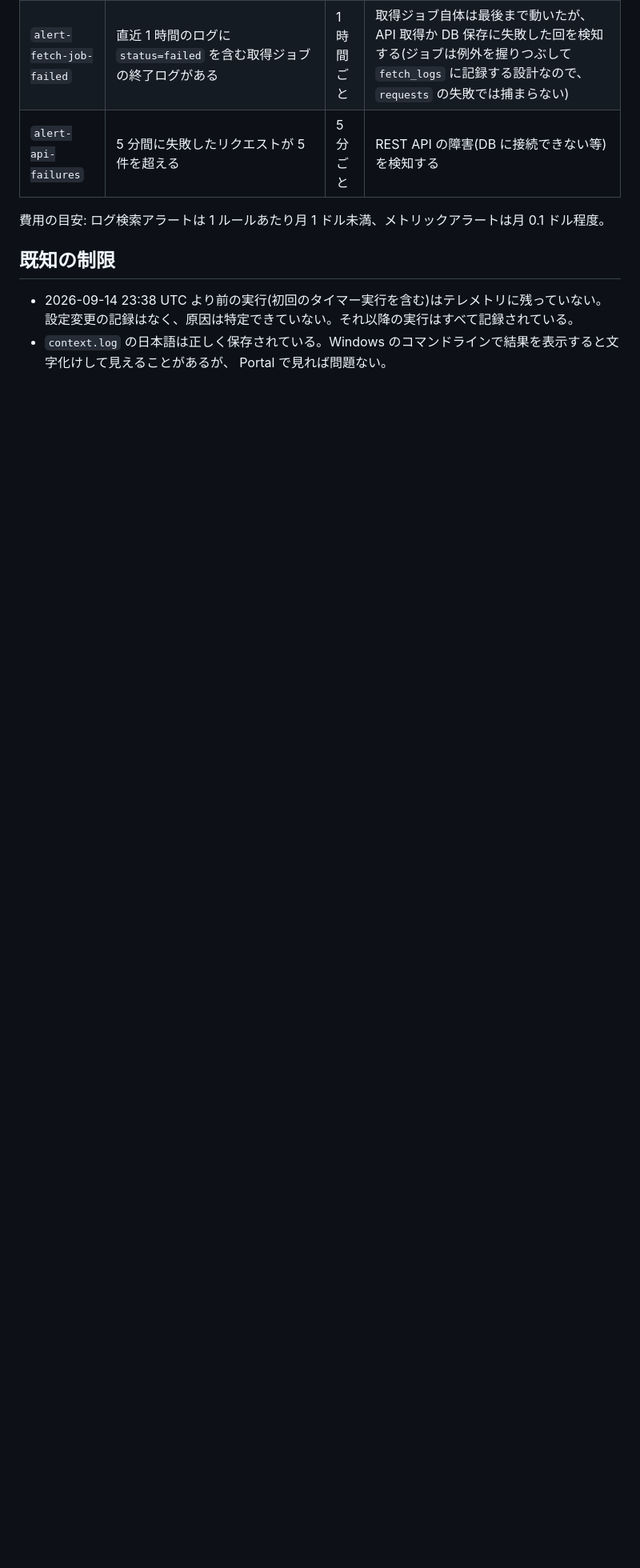
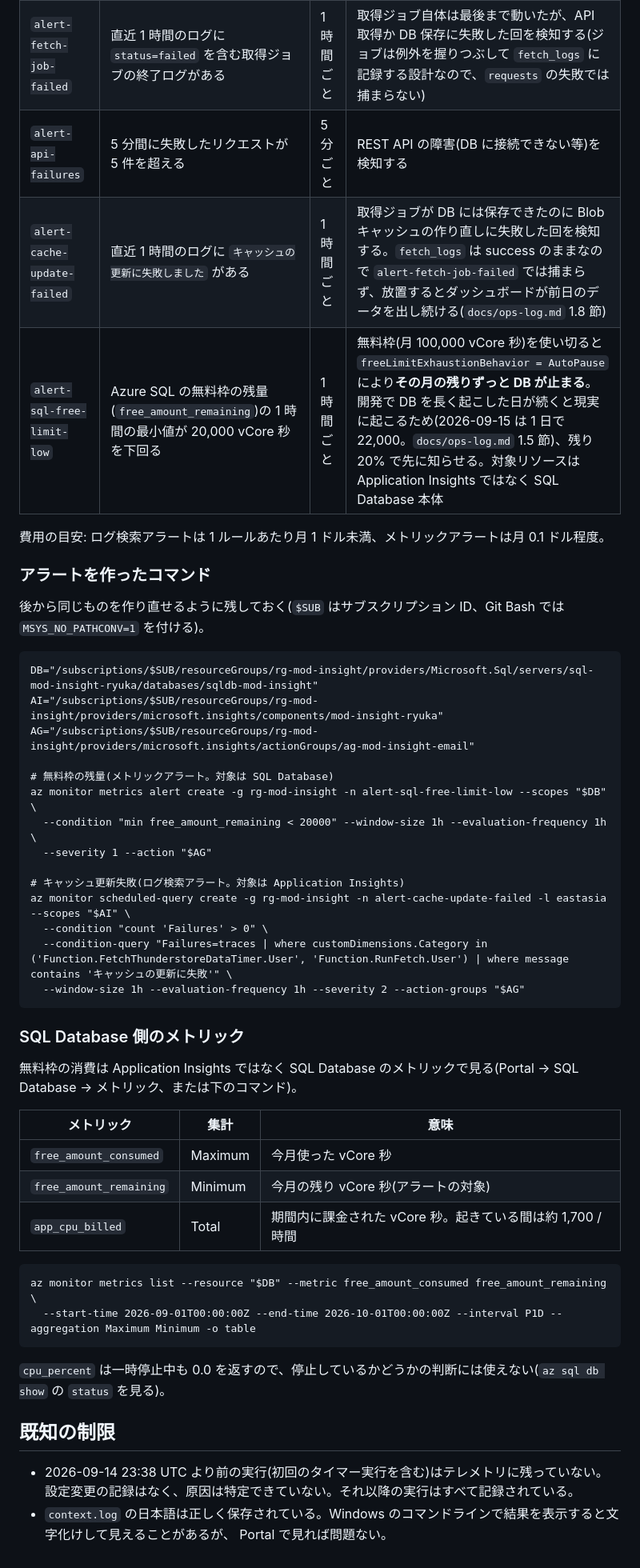
Before and after one commit to ryuka-dev/Mod-Insight, a Markdown page: docs/monitoring.md, the part around the change. Shown at 80% size. Drawn GitHub-style; blank space fills up the shorter version.

Commit message:
監視ドキュメント: 無料枠残量とキャッシュ更新失敗のアラート、SQL 側メトリックを追記

````diff
--- a/docs/monitoring.md
+++ b/docs/monitoring.md
@@ -99,8 +99,48 @@ exceptions
 | `alert-fetch-job-missing` | 直近 48 時間に `FetchThunderstoreDataTimer` の成功した実行が 1 件もない | 1 時間ごと | 毎日 15:00 UTC の取得が動いていない(タイマーの停止、アプリの停止、実行エラー)ことを検知する。ログ検索アラートの窓は 24 時間か 48 時間しか選べず、24 時間ちょうどだと実行タイミングのわずかなずれで誤検知し得るため 48 時間にしている(検知は最大で 1 日遅れる) |
 | `alert-fetch-job-failed` | 直近 1 時間のログに `status=failed` を含む取得ジョブの終了ログがある | 1 時間ごと | 取得ジョブ自体は最後まで動いたが、API 取得か DB 保存に失敗した回を検知する(ジョブは例外を握りつぶして `fetch_logs` に記録する設計なので、`requests` の失敗では捕まらない) |
 | `alert-api-failures` | 5 分間に失敗したリクエストが 5 件を超える | 5 分ごと | REST API の障害(DB に接続できない等)を検知する |
+| `alert-cache-update-failed` | 直近 1 時間のログに `キャッシュの更新に失敗しました` がある | 1 時間ごと | 取得ジョブが DB には保存できたのに Blob キャッシュの作り直しに失敗した回を検知する。`fetch_logs` は success のままなので `alert-fetch-job-failed` では捕まらず、放置するとダッシュボードが前日のデータを出し続ける(`docs/ops-log.md` 1.8 節) |
+| `alert-sql-free-limit-low` | Azure SQL の無料枠の残量(`free_amount_remaining`)の 1 時間の最小値が 20,000 vCore 秒を下回る | 1 時間ごと | 無料枠(月 100,000 vCore 秒)を使い切ると `freeLimitExhaustionBehavior = AutoPause` により**その月の残りずっと DB が止まる**。開発で DB を長く起こした日が続くと現実に起こるため(2026-09-15 は 1 日で 22,000。`docs/ops-log.md` 1.5 節)、残り 20% で先に知らせる。対象リソースは Application Insights ではなく SQL Database 本体 |
 
 費用の目安: ログ検索アラートは 1 ルールあたり月 1 ドル未満、メトリックアラートは月 0.1 ドル程度。
+
+### アラートを作ったコマンド
+
+後から同じものを作り直せるように残しておく(`$SUB` はサブスクリプション ID、Git Bash では `MSYS_NO_PATHCONV=1` を付ける)。
+
+```
+DB="/subscriptions/$SUB/resourceGroups/rg-mod-insight/providers/Microsoft.Sql/servers/sql-mod-insight-ryuka/databases/sqldb-mod-insight"
+AI="/subscriptions/$SUB/resourceGroups/rg-mod-insight/providers/microsoft.insights/components/mod-insight-ryuka"
+AG="/subscriptions/$SUB/resourceGroups/rg-mod-insight/providers/microsoft.insights/actionGroups/ag-mod-insight-email"
+
+# 無料枠の残量(メトリックアラート。対象は SQL Database)
+az monitor metrics alert create -g rg-mod-insight -n alert-sql-free-limit-low --scopes "$DB" \
+  --condition "min free_amount_remaining < 20000" --window-size 1h --evaluation-frequency 1h \
+  --severity 1 --action "$AG"
+
+# キャッシュ更新失敗(ログ検索アラート。対象は Application Insights)
+az monitor scheduled-query create -g rg-mod-insight -n alert-cache-update-failed -l eastasia --scopes "$AI" \
+  --condition "count 'Failures' > 0" \
+  --condition-query "Failures=traces | where customDimensions.Category in ('Function.FetchThunderstoreDataTimer.User', 'Function.RunFetch.User') | where message contains 'キャッシュの更新に失敗'" \
+  --window-size 1h --evaluation-frequency 1h --severity 2 --action-groups "$AG"
+```
+
+### SQL Database 側のメトリック
+
+無料枠の消費は Application Insights ではなく SQL Database のメトリックで見る(Portal → SQL Database → メトリック、または下のコマンド)。
+
+| メトリック | 集計 | 意味 |
+|---|---|---|
+| `free_amount_consumed` | Maximum | 今月使った vCore 秒 |
+| `free_amount_remaining` | Minimum | 今月の残り vCore 秒(アラートの対象) |
+| `app_cpu_billed` | Total | 期間内に課金された vCore 秒。起きている間は約 1,700 / 時間 |
+
+```
+az monitor metrics list --resource "$DB" --metric free_amount_consumed free_amount_remaining \
+  --start-time 2026-09-01T00:00:00Z --end-time 2026-10-01T00:00:00Z --interval P1D --aggregation Maximum Minimum -o table
+```
+
+`cpu_percent` は一時停止中も 0.0 を返すので、停止しているかどうかの判断には使えない(`az sql db show` の `status` を見る)。
 
 ## 既知の制限
 
````
